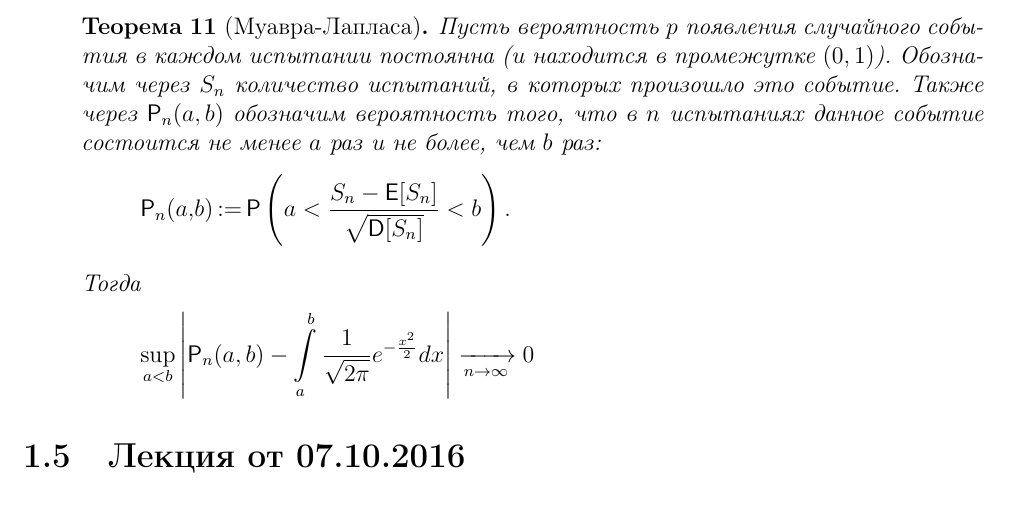
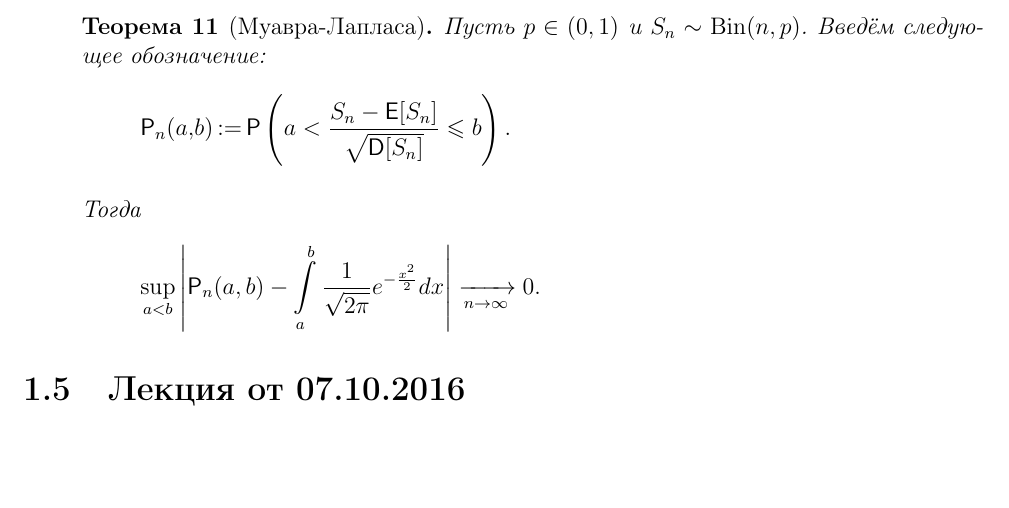
Before and after one commit to hse-ami/lectures, a LaTeX thesis (probability-theory/tex/main.tex, which reads probability-theory/tex/lecture_4_30.09.2016.tex): part of page 25 of 63, cut at the place of the change, the shorter picture padded with empty space. Compiled offline with pdfLaTeX.

Commit message:
Поправлено определение теоремы Муавра-Лапласа.

```diff
--- a/probability-theory/tex/lecture_4_30.09.2016.tex
+++ b/probability-theory/tex/lecture_4_30.09.2016.tex
@@ -178,18 +178,13 @@
         \end{multline*}
 
         \begin{theorem}[Муавра-Лапласа]
-           Пусть вероятность $p$ появления случайного события в каждом испытании постоянна (и находится в
-           промежутке $ (0, 1) $). Обозначим через $S_n$ количество испытаний, в которых произошло это
-           событие. Также через $ \Pr_n(a, b) $ обозначим вероятность того, что в $ n $ испытаниях данное
-           событие состоится не менее $ a $ раз и не более, чем $ b $ раз:
-            \[
-                \Pr_n(a,b)\mathop{:=} \Pr\left( a < \frac{S_n - \E[S_n]}{\sqrt{\D[S_n]}} < b \right).
-            \]
+           Пусть \(p \in (0, 1)\) и \(S_n \sim \mathrm{Bin}(n, p)\). Введём следующее обозначение:
+           \[\Pr_n(a,b)\mathop{:=} \Pr\left( a < \frac{S_n - \E[S_n]}{\sqrt{\D[S_n]}} \leq b \right).\]
 
-            Тогда
-            \[
-                \sup_{a<b} \left|\Pr_n(a, b) - \int\limits_a^b\frac{1}{\sqrt{2\pi}}e^{-\frac{x^{2}}{2}}dx\right| \xrightarrow[n\to\infty]{} 0
-            \]
+           Тогда
+           \[
+           \sup_{a<b} \left|\Pr_n(a, b) - \int\limits_a^b\frac{1}{\sqrt{2\pi}}e^{-\frac{x^{2}}{2}}dx\right| \xrightarrow[n\to\infty]{} 0.
+           \]
         \end{theorem}
 
 \end{itemize}
```
